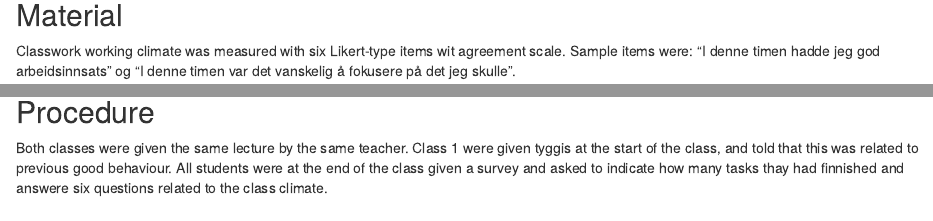
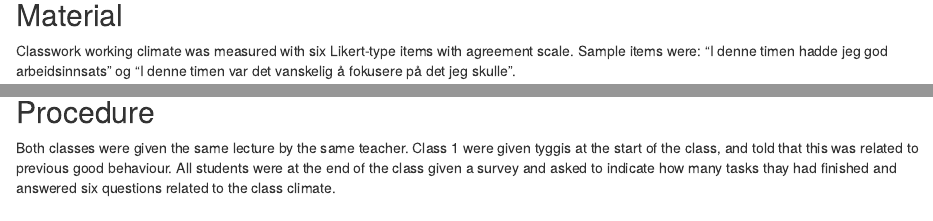
Before and after one commit to astridlenvik/tyggispaper, an R Markdown document (tyggispaper.Rmd): the page in a window 1100 px wide, from 1040 px down, and a second part further down, joined at a grey line. Rendered offline with R 4.5, knitr and Pandoc, with nearby package versions; some code elsewhere in the file could not run offline.

Commit message:
skrivefeil

````diff
--- a/tyggispaper.Rmd
+++ b/tyggispaper.Rmd
@@ -96,7 +96,7 @@ Participants were `r printnum(length(data$ID))` student from two classes, with `
 
 ## Material
 
-Classwork working climate was measured with six Likert-type items wit agreement scale.
+Classwork working climate was measured with six Likert-type items with agreement scale.
 Sample items were: "I denne timen hadde jeg god arbeidsinnsats" og "I denne timen var det vanskelig å fokusere på det jeg skulle".
 ```{r}
 digits<-3
@@ -107,7 +107,7 @@ Internal consistency was $\omega$ = `r printnum(omega.six$est, gt1 = FALSE, digi
 ## Procedure
 Both classes were given the same lecture by the same teacher.
 Class 1 were given tyggis at the start of the class, and told that this was related to previous good behaviour.
-All students were at the end of the class given a survey and asked to indicate how many tasks thay had finnished and answere six questions related to the class climate.
+All students were at the end of the class given a survey and asked to indicate how many tasks thay had finished and answered six questions related to the class climate.
 
 <!-- ...til hit. -->
 ## Data analysis
````
